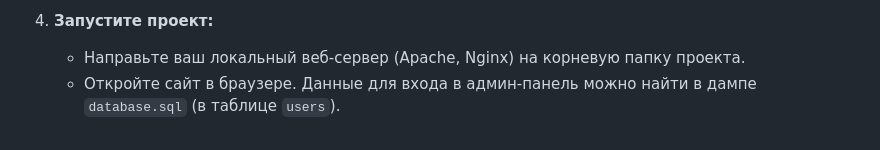
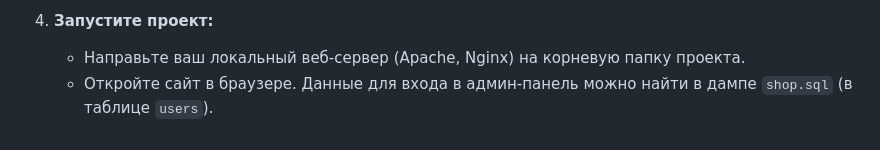
Before and after one commit to nikiels/php-tea-shop, a Markdown page: README.md, the part around the change. GitHub-like rendering.

```diff
--- a/README.md
+++ b/README.md
@@ -73,4 +73,4 @@
 
 4.  **Запустите проект:**
     -   Направьте ваш локальный веб-сервер (Apache, Nginx) на корневую папку проекта.
-    -   Откройте сайт в браузере. Данные для входа в админ-панель можно найти в дампе `database.sql` (в таблице `users`).
+    -   Откройте сайт в браузере. Данные для входа в админ-панель можно найти в дампе `shop.sql` (в таблице `users`).
```
